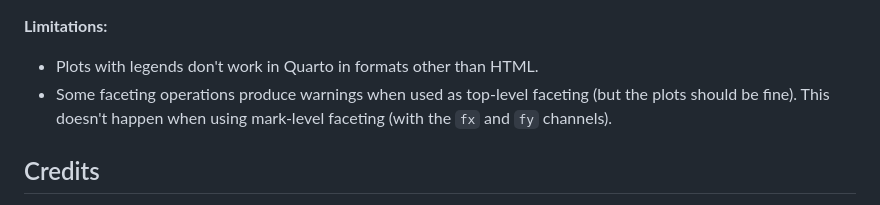
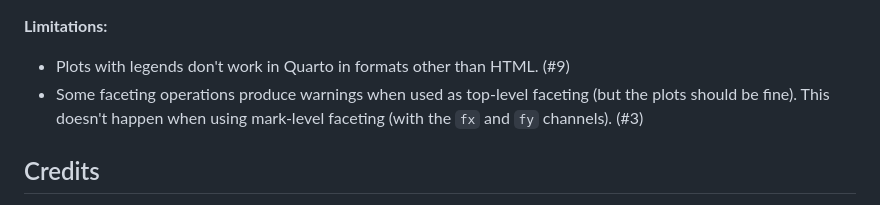
Before and after one commit to juba/pyobsplot, a Markdown page: README.md, the part around the change. GitHub-like rendering.

Commit message:
doc: add issue numbers in README

```diff
--- a/README.md
+++ b/README.md
@@ -68,8 +68,8 @@ For usage instructions, see the [documentation website](https://juba.github.io/p
 
 **Limitations:**
 
-- Plots with legends don't work in Quarto in formats other than HTML.
-- Some faceting operations produce warnings when used as top-level faceting (but the plots should be fine). This doesn't happen when using mark-level faceting (with the `fx` and `fy` channels).
+- Plots with legends don't work in Quarto in formats other than HTML. (#9)
+- Some faceting operations produce warnings when used as top-level faceting (but the plots should be fine). This doesn't happen when using mark-level faceting (with the `fx` and `fy` channels). (#3)
 
 
 
```
